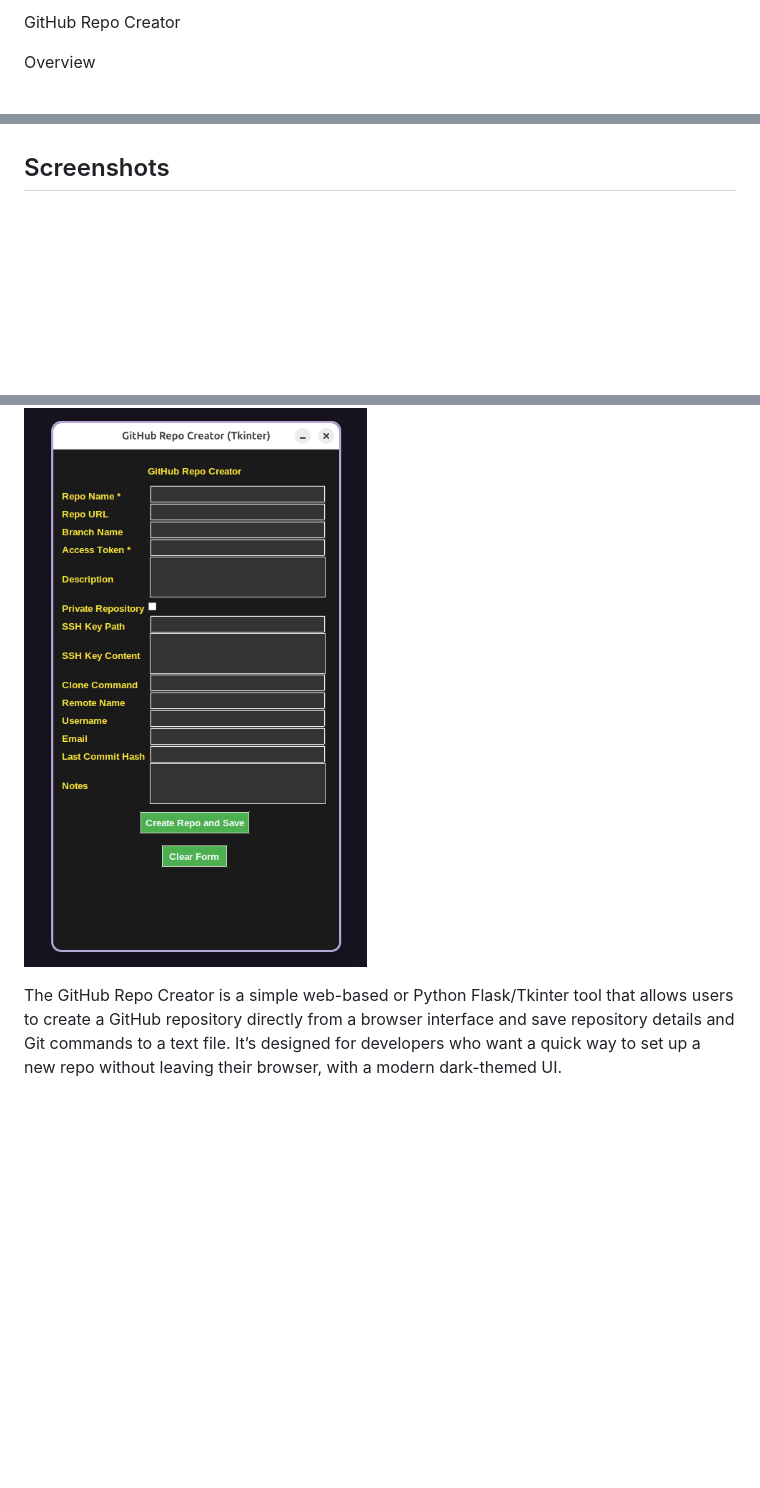
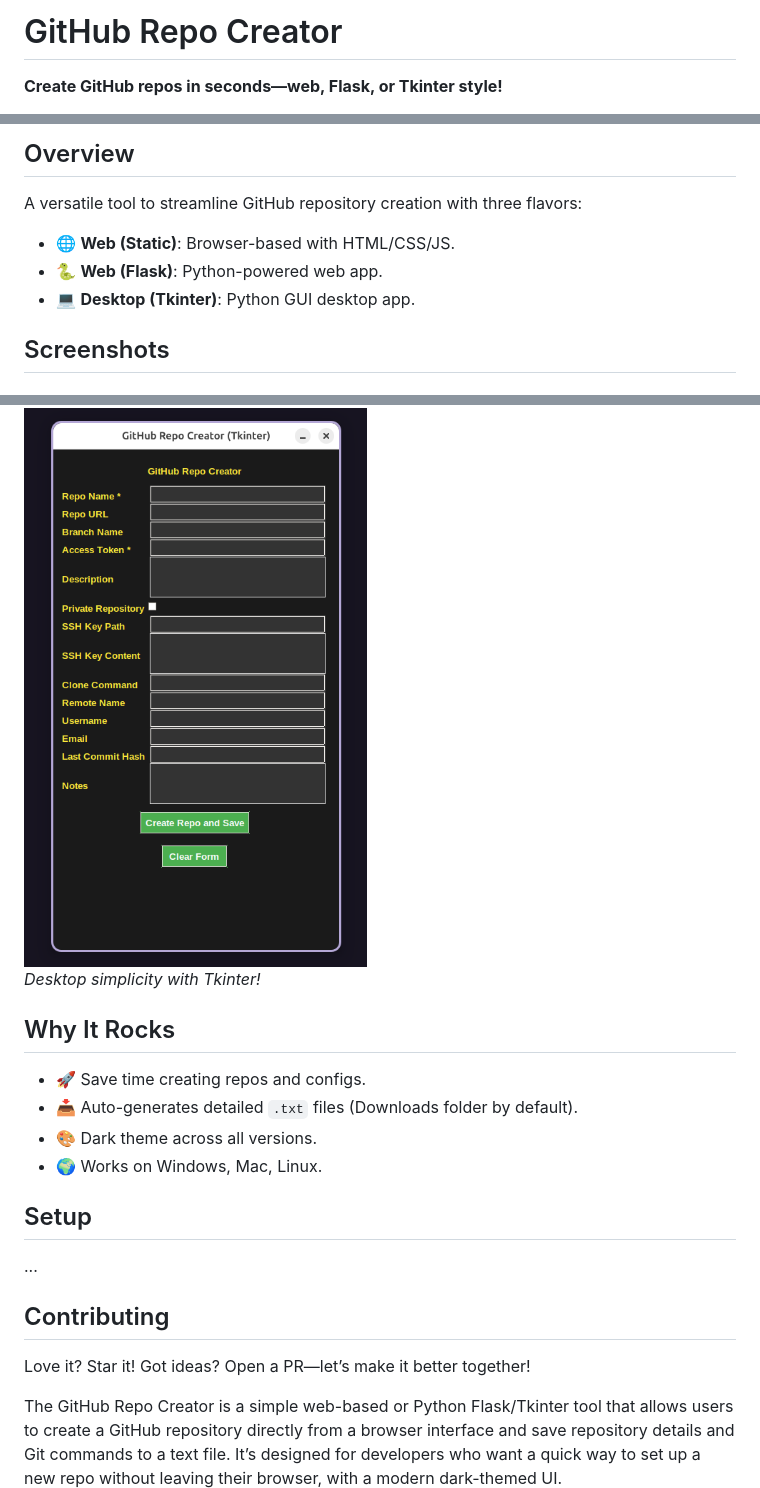
Before and after one commit to uc-labs-llc/GitHub-Repo-Creater-, a Markdown page: README.md, 3 parts joined by grey strips. Drawn GitHub-style; blank space fills up the shorter version.

Commit message:
Enhanced README with badges and flair

```diff
--- a/README.md
+++ b/README.md
@@ -1,4 +1,4 @@
-GitHub Repo Creator
+# GitHub Repo Creator
 
-Overview
+**Create GitHub repos in seconds—web, Flask, or Tkinter style!**
 
@@ -8,4 +8,9 @@ Overview
 
+## Overview
+A versatile tool to streamline GitHub repository creation with three flavors:
+- 🌐 **Web (Static)**: Browser-based with HTML/CSS/JS.
+- 🐍 **Web (Flask)**: Python-powered web app.
+- 💻 **Desktop (Tkinter)**: Python GUI desktop app.
 
 ## Screenshots
 ### Web Version
@@ -16,7 +23,19 @@ Overview
 
 ### Tkinter Version
 ![Tkinter Version Demo](images/tkinter_demo.png)
+*Desktop simplicity with Tkinter!*
 
+## Why It Rocks
+- 🚀 Save time creating repos and configs.
+- 📥 Auto-generates detailed `.txt` files (Downloads folder by default).
+- 🎨 Dark theme across all versions.
+- 🌍 Works on Windows, Mac, Linux.
+
+## Setup
+...
+
+## Contributing
+Love it? Star it! Got ideas? Open a PR—let’s make it better together!
 
 
 
```
Also changed, not shown: other parts of README.md (+5 -3 lines).
